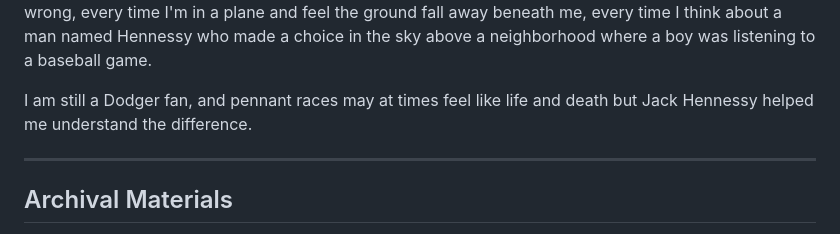
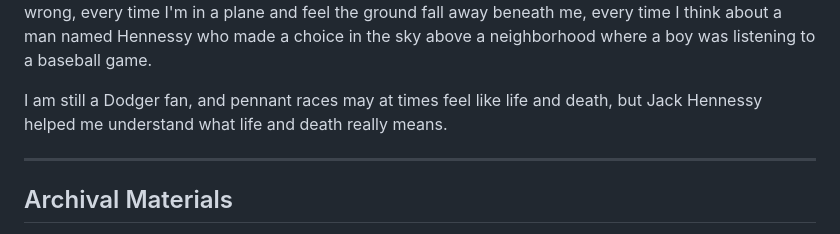
Before and after one commit to juren53/Life-and-Death, a Markdown page: Life-and-Death.md, the part around one of its changes. Rendered like a GitHub page.

```diff
--- a/Life-and-Death.md
+++ b/Life-and-Death.md
@@ -76,7 +76,7 @@ What I came to understand only gradually — and more fully once I began flying
 
 I was thirteen years old.  I did not know yet how close the distance was between ordinary and gone, between an afternoon on Goodland Avenue listening to the Dodger game and something else entirely. I know it now. I have known it for sixty years, every time I hear a plane overhead that sounds a little wrong, every time I'm in a plane and feel the ground fall away beneath me, every time I think about a man named Hennessy who made a choice in the sky above a neighborhood where a boy was listening to a baseball game.
 
-I am still a Dodger fan, and pennant races may at times feel like life and death but Jack Hennessy helped me understand the difference.
+I am still a Dodger fan, and pennant races may at times feel like life and death, but Jack Hennessy helped me understand what life and death really means.
 
 ---
 
```
Also changed, not shown: other parts of Life-and-Death.md (+1 -1 lines).
